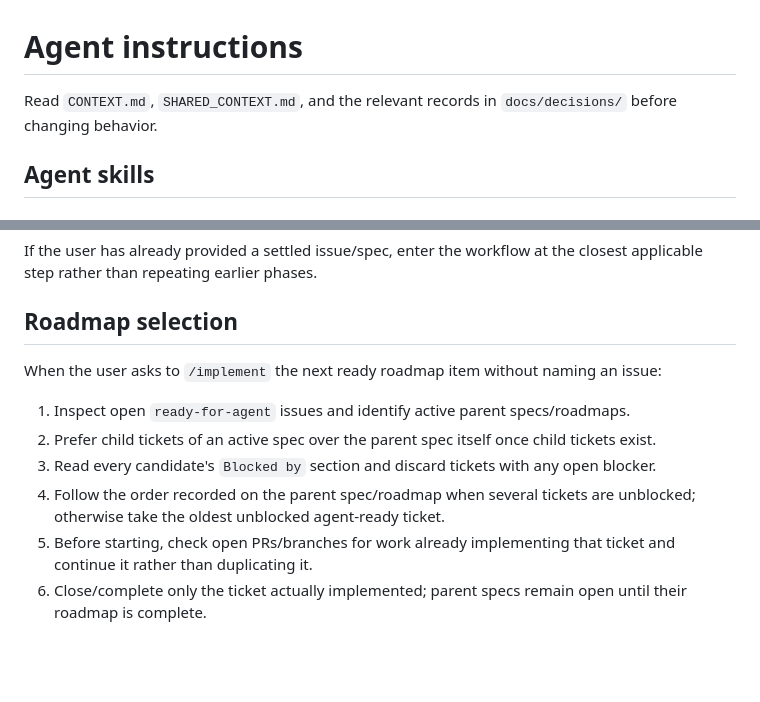
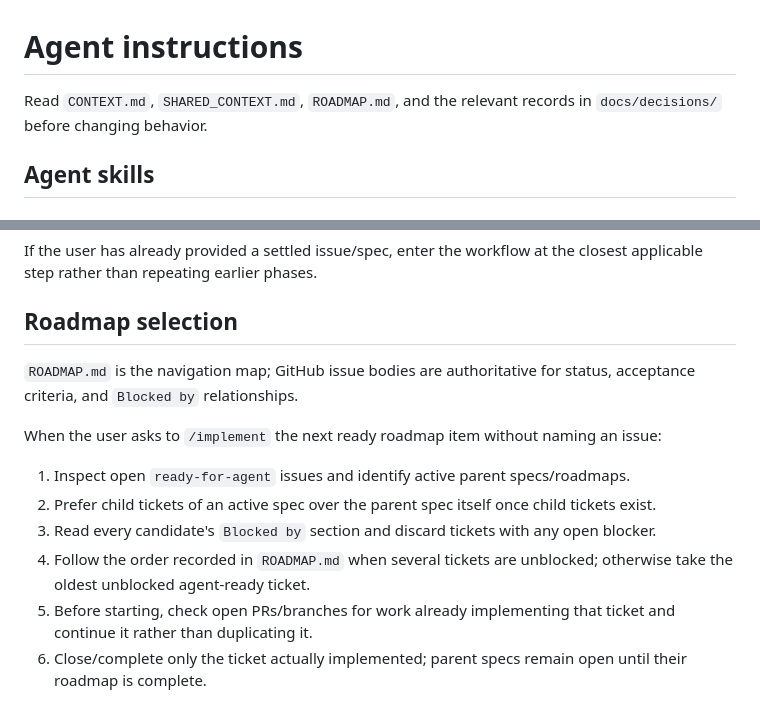
Before and after one commit to George-RD/cli-anything-meerk40t, a Markdown page: AGENTS.md, 2 parts joined by grey strips. Drawn GitHub-style; blank space fills up the shorter version.

Commit message:
docs: point agents at roadmap navigation

```diff
--- a/AGENTS.md
+++ b/AGENTS.md
@@ -1,6 +1,6 @@
 # Agent instructions
 
-Read `CONTEXT.md`, `SHARED_CONTEXT.md`, and the relevant records in `docs/decisions/` before changing behavior.
+Read `CONTEXT.md`, `SHARED_CONTEXT.md`, `ROADMAP.md`, and the relevant records in `docs/decisions/` before changing behavior.
 
 ## Agent skills
 
@@ -29,12 +29,14 @@ If the user has already provided a settled issue/spec, enter the workflow at the
 
 ## Roadmap selection
 
+`ROADMAP.md` is the navigation map; GitHub issue bodies are authoritative for status, acceptance criteria, and `Blocked by` relationships.
+
 When the user asks to `/implement` the next ready roadmap item without naming an issue:
 
 1. Inspect open `ready-for-agent` issues and identify active parent specs/roadmaps.
 2. Prefer child tickets of an active spec over the parent spec itself once child tickets exist.
 3. Read every candidate's `Blocked by` section and discard tickets with any open blocker.
-4. Follow the order recorded on the parent spec/roadmap when several tickets are unblocked; otherwise take the oldest unblocked agent-ready ticket.
+4. Follow the order recorded in `ROADMAP.md` when several tickets are unblocked; otherwise take the oldest unblocked agent-ready ticket.
 5. Before starting, check open PRs/branches for work already implementing that ticket and continue it rather than duplicating it.
 6. Close/complete only the ticket actually implemented; parent specs remain open until their roadmap is complete.
 
```
